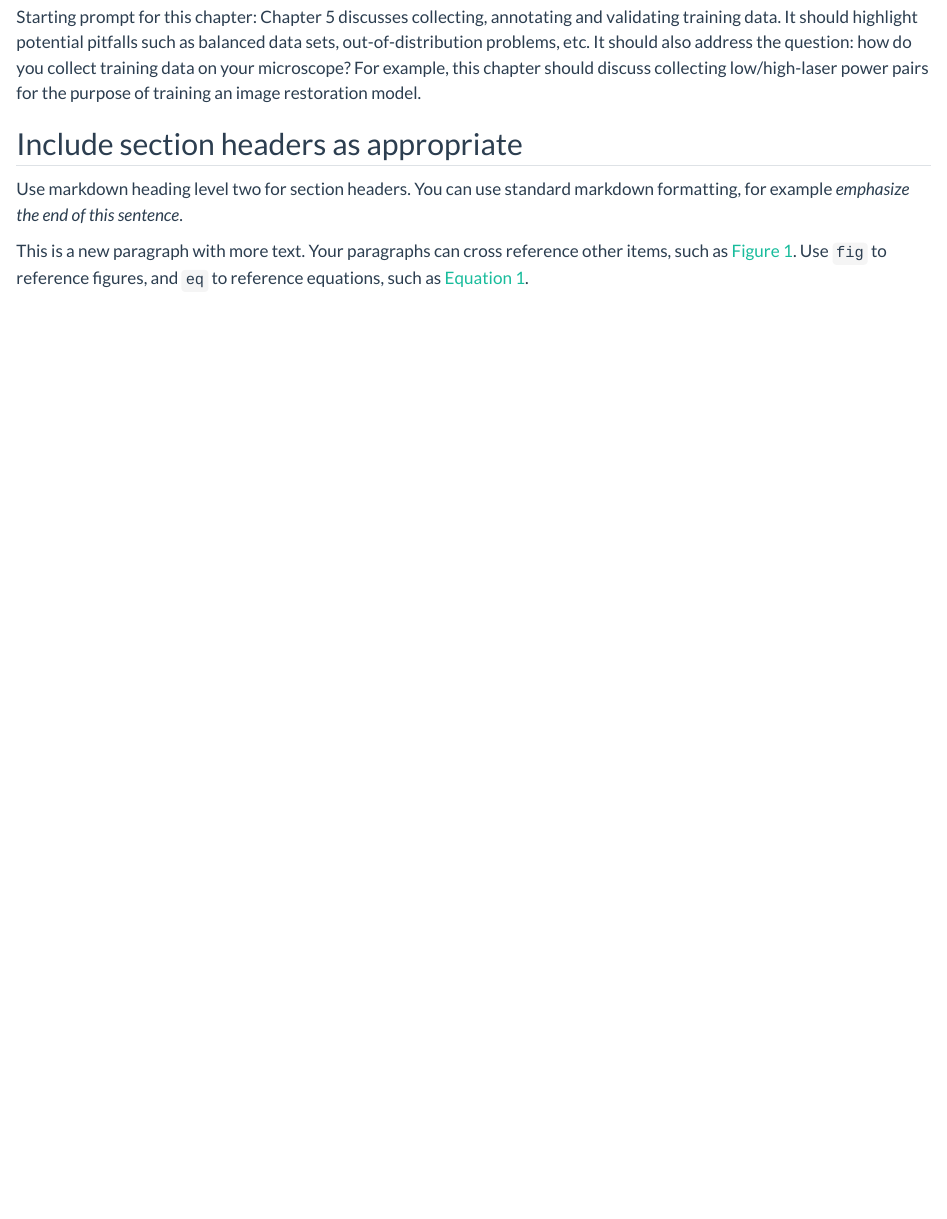
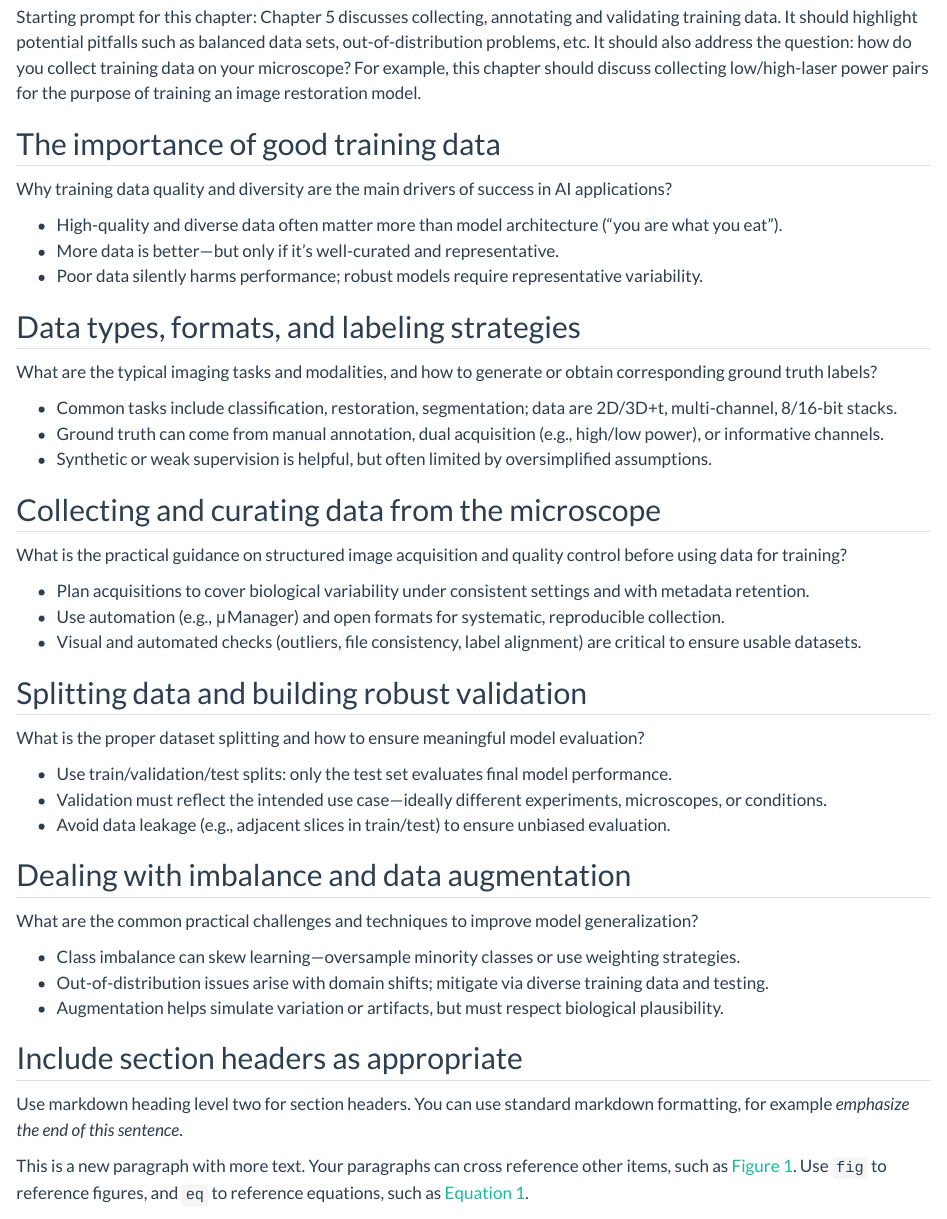
Before and after one commit to aicjanelia/BioImagingAI, a Quarto document (docs/5-training-data.qmd): the page in a window 1100 px wide, from 100 px down. Rendered offline with R 4.5, knitr and Pandoc in place of Quarto, with nearby package versions.

Commit message:
Chapter 5 initial outline

```diff
--- a/docs/5-training-data.qmd
+++ b/docs/5-training-data.qmd
@@ -22,6 +22,46 @@ subtitle: Image Collection and Considerations
 Under your first header, include a brief introduction to your chapter.
 
 Starting prompt for this chapter: Chapter 5 discusses collecting, annotating and validating training data. It should highlight potential pitfalls such as balanced data sets, out-of-distribution problems, etc. It should also address the question: how do you collect training data on your microscope? For example, this chapter should discuss collecting low/high-laser power pairs for the purpose of training an image restoration model.
+
+## The importance of good training data
+
+Why training data quality and diversity are the main drivers of success in AI applications?
+
+- High-quality and diverse data often matter more than model architecture (“you are what you eat”).
+- More data is better—but only if it’s well-curated and representative.
+- Poor data silently harms performance; robust models require representative variability.
+
+## Data types, formats, and labeling strategies
+
+What are the typical imaging tasks and modalities, and how to generate or obtain corresponding ground truth labels?
+
+- Common tasks include classification, restoration, segmentation; data are 2D/3D+t, multi-channel, 8/16-bit stacks.
+- Ground truth can come from manual annotation, dual acquisition (e.g., high/low power), or informative channels.
+- Synthetic or weak supervision is helpful, but often limited by oversimplified assumptions.
+
+## Collecting and curating data from the microscope
+
+What is the practical guidance on structured image acquisition and quality control before using data for training?
+
+- Plan acquisitions to cover biological variability under consistent settings and with metadata retention.
+- Use automation (e.g., μManager) and open formats for systematic, reproducible collection.
+- Visual and automated checks (outliers, file consistency, label alignment) are critical to ensure usable datasets.
+
+## Splitting data and building robust validation
+
+What is the proper dataset splitting and how to ensure meaningful model evaluation?
+
+- Use train/validation/test splits: only the test set evaluates final model performance.
+- Validation must reflect the intended use case—ideally different experiments, microscopes, or conditions.
+- Avoid data leakage (e.g., adjacent slices in train/test) to ensure unbiased evaluation.
+
+## Dealing with imbalance and data augmentation
+
+What are the common practical challenges and techniques to improve model generalization?
+
+- Class imbalance can skew learning—oversample minority classes or use weighting strategies.
+- Out-of-distribution issues arise with domain shifts; mitigate via diverse training data and testing.
+- Augmentation helps simulate variation or artifacts, but must respect biological plausibility.
 
 ## Include section headers as appropriate
 
```
